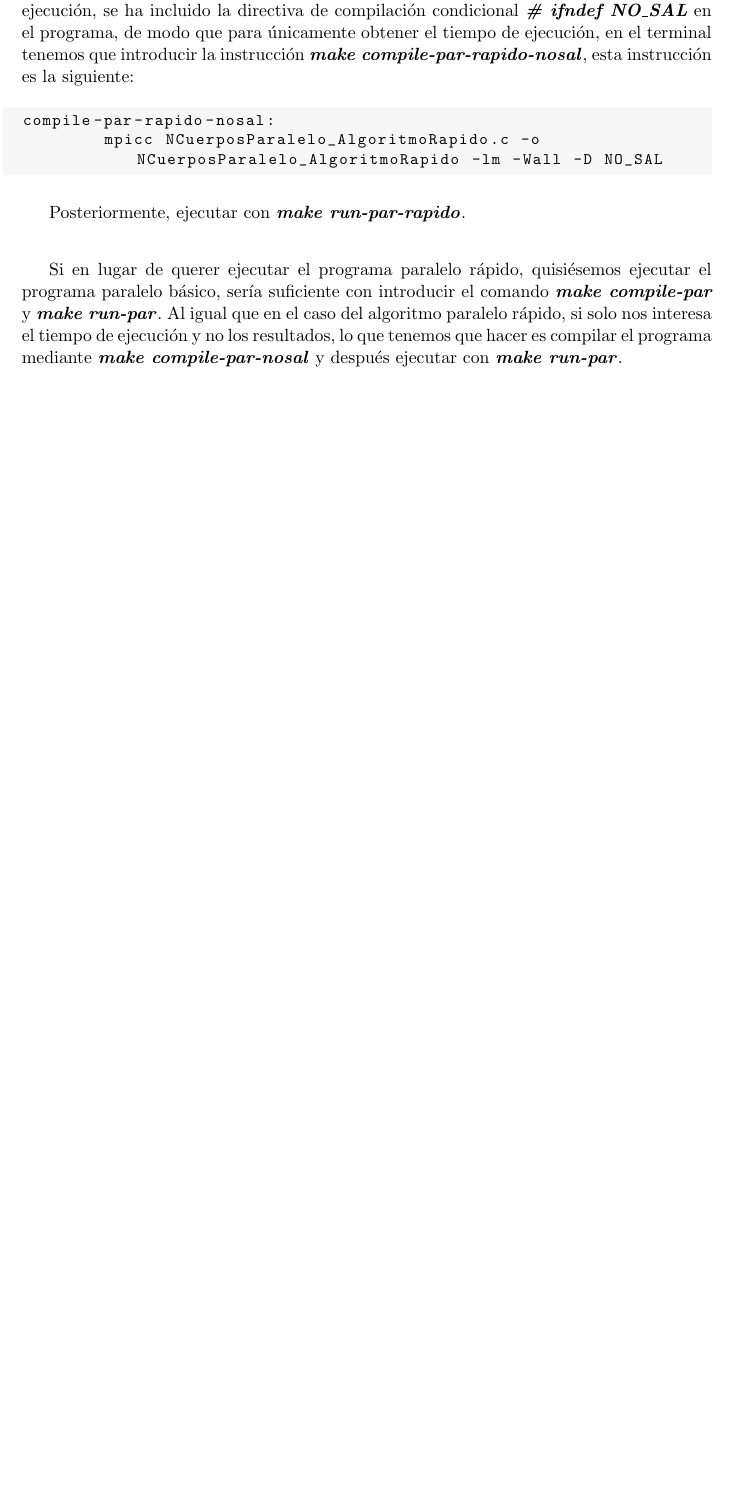
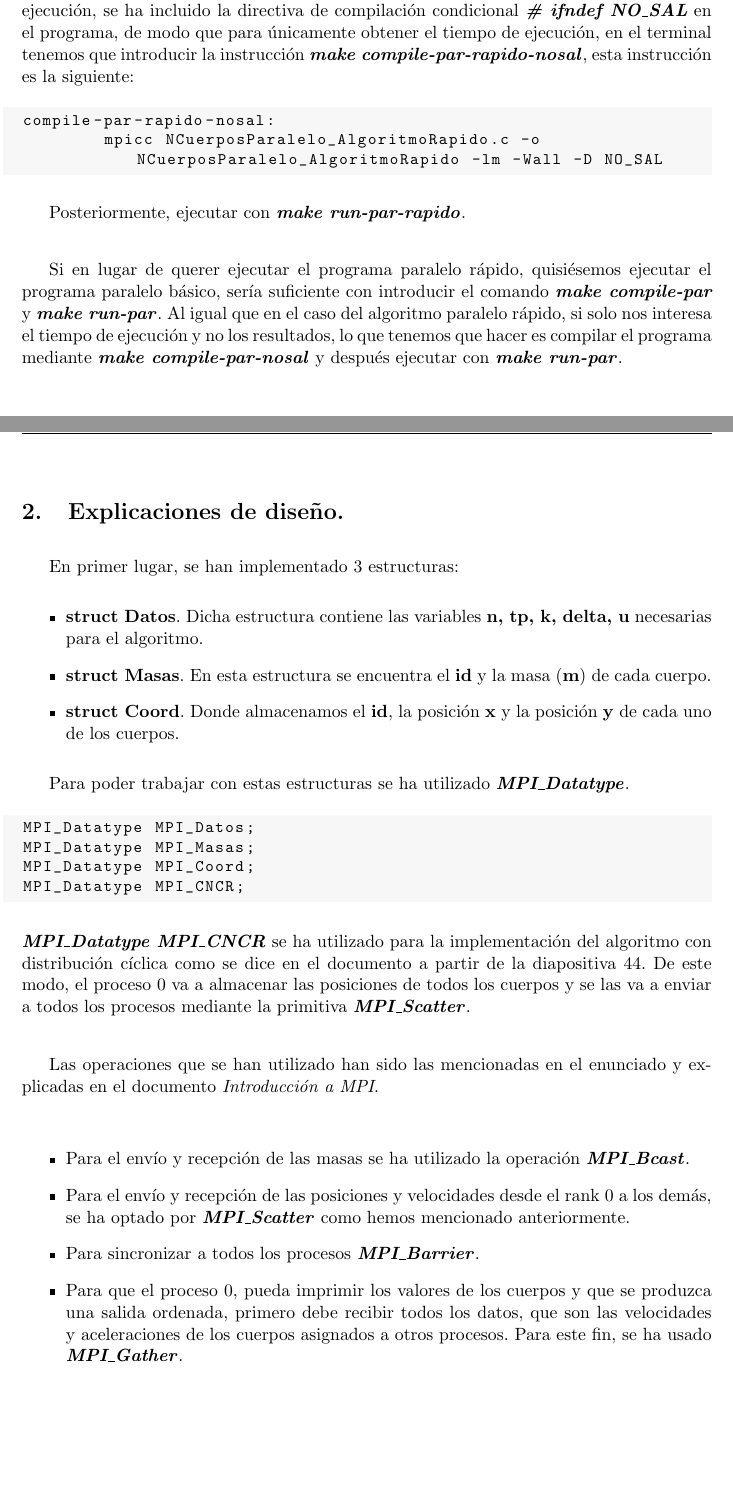
Before and after one commit to mlopezs/NCuerpos_CAv, a LaTeX document (Documentación/Memoria.tex): part of page 3 of 3 before the commit and two parts of pages 3 and 4 of 5 after it, the two joined at a grey line, cut so that both start at the same text, the shorter picture padded with empty space. Compiled offline with pdfLaTeX.

Commit message:
Añadida explicacion diapositiva 43

```diff
--- a/Documentación/Memoria.tex
+++ b/Documentación/Memoria.tex
@@ -196,3 +196,30 @@ compile-par-rapido-nosal:
 Posteriormente, ejecutar con \textbf{\textit{make run-par-rapido}}.\\
 
 Si en lugar de querer ejecutar el programa paralelo rápido, quisiésemos ejecutar el programa paralelo básico, sería suficiente con introducir el comando \textbf{\textit{make compile-par}} y \textbf{\textit{make run-par}}. Al igual que en el caso del algoritmo paralelo rápido, si solo nos interesa el tiempo de ejecución y no los resultados, lo que tenemos que hacer es compilar el programa mediante \textbf{\textit{make compile-par-nosal}} y después ejecutar con \textbf{\textit{make run-par}}.
+
+\section{Explicaciones de diseño.}
+En primer lugar, se han implementado 3 estructuras:
+\begin{itemize}
+	\item \textbf{struct Datos}. Dicha estructura contiene las variables \textbf{n, tp, k, delta, u} necesarias para el algoritmo.
+
+	\item \textbf{struct Masas}. En esta estructura se encuentra el \textbf{id} y la masa (\textbf{m}) de cada cuerpo.
+
+	\item \textbf{struct Coord}. Donde almacenamos el \textbf{id}, la posición \textbf{x} y la posición \textbf{y} de cada uno de los cuerpos.
+\end{itemize}
+
+Para poder trabajar con estas estructuras se ha utilizado \textbf{\textit{MPI\_Datatype}}.
+\begin{lstlisting}[style=C,numbers=none]
+MPI_Datatype MPI_Datos;
+MPI_Datatype MPI_Masas;
+MPI_Datatype MPI_Coord;
+MPI_Datatype MPI_CNCR;
+\end{lstlisting}
+\textbf{\textit{MPI\_Datatype MPI\_CNCR}} se ha utilizado para la implementación del algoritmo con distribución cíclica como se dice en el documento a partir de la diapositiva 44. De este modo, el proceso 0 va a almacenar las posiciones de todos los cuerpos y se las va a enviar a todos los procesos mediante la primitiva \textbf{\textit{MPI\_Scatter}}. \\
+
+Las operaciones que se han utilizado han sido las mencionadas en el enunciado y explicadas en el documento \textit{Introducción a MPI}. \\
+\begin{itemize}
+	\item Para el envío y recepción de las masas se ha utilizado la operación \textbf{\textit{MPI\_Bcast}}.
+	\item Para el envío y recepción de las posiciones y velocidades desde el rank 0 a los demás, se ha optado por 						\textbf{\textit{MPI\_Scatter}} como hemos mencionado anteriormente.
+	\item Para sincronizar a todos los procesos \textbf{\textit{MPI\_Barrier}}.
+	\item Para que el proceso 0, pueda imprimir los valores de los cuerpos y que se produzca una salida ordenada, primero debe 			recibir todos los datos, que son las velocidades y aceleraciones de los cuerpos asignados a otros procesos. Para este fin, se 	ha usado \textbf{\textit{MPI\_Gather}}.
+\end{itemize}
```
Also changed, not shown: Documentación/Memoria.pdf, Documentación/Memoria.tex (33 more changed lines), 5 other files.
